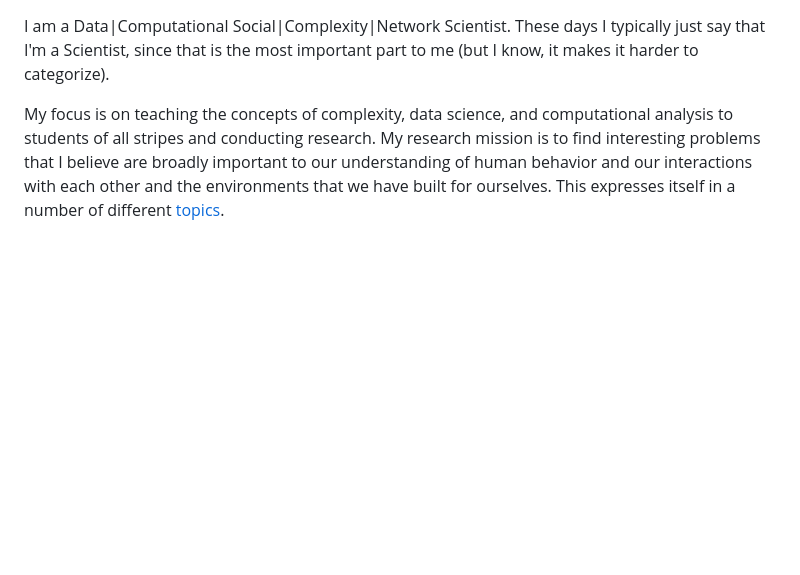
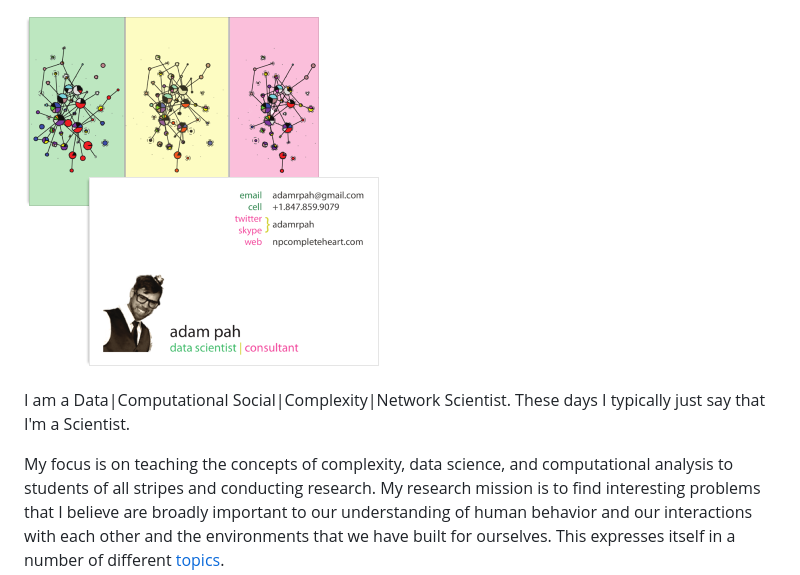
Before and after one commit to adamrpah/npcompleteheart, a Markdown page: stories/about.md, the part around the change. Rendered like a GitHub page; blank space fills up the shorter version.

```diff
--- a/stories/about.md
+++ b/stories/about.md
@@ -9,9 +9,10 @@
 .. type: text
 -->
 
+![me](/images/business_card.png)
+
 I am a Data|Computational Social|Complexity|Network Scientist. These days I typically just say that
-I'm a Scientist, since that is the most important part to me (but I know, it makes
-it harder to categorize).
+I'm a Scientist.
 
 My focus is on teaching the concepts of complexity, data science, and computational analysis to
 students of all stripes and conducting research.
```
Also changed, not shown: posts/follow-me-on-the-reading-rainbow.md (added, +60 -0 lines), posts/things-keep-a-changing.md (+2 -0 lines), stories/publications/index.md (+4 -0 lines), images/everything_is_obvious.png (added), images/tesla_time_travel.jpg (added), 4 other files.
